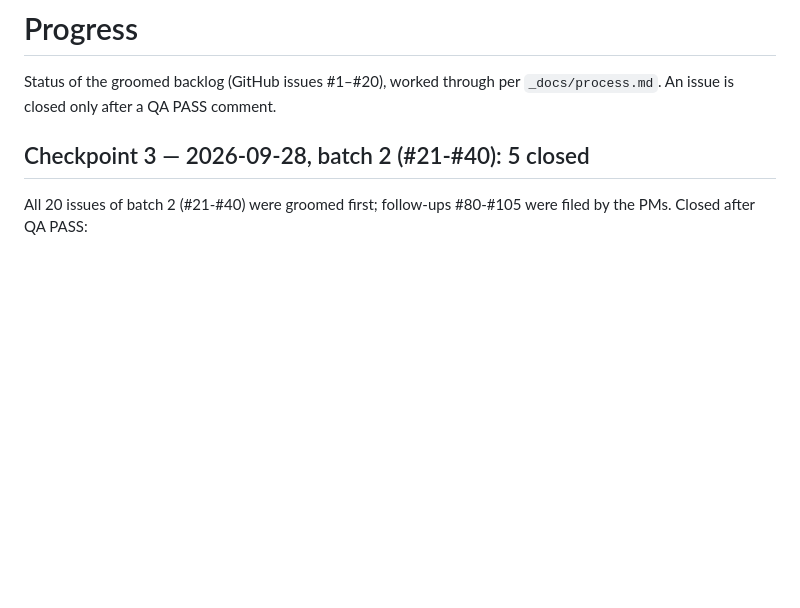
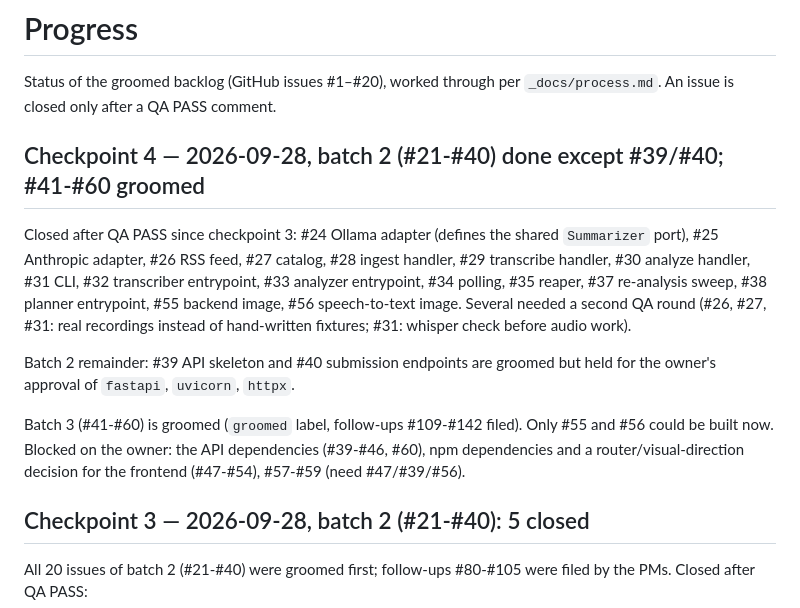
Before and after one commit to ulyss-1/simple_video_summariser, a Markdown page: _docs/progress.md, the part around the change. Drawn GitHub-style; blank space fills up the shorter version.

Commit message:
Checkpoint 4: batch 2 done except #39/#40, #41-#60 groomed
Co-Authored-By: Claude Opus 5.5 <noreply@anthropic.com>

```diff
--- a/_docs/progress.md
+++ b/_docs/progress.md
@@ -2,6 +2,25 @@
 
 Status of the groomed backlog (GitHub issues #1–#20), worked through per
 `_docs/process.md`. An issue is closed only after a QA PASS comment.
+
+## Checkpoint 4 — 2026-09-28, batch 2 (#21-#40) done except #39/#40; #41-#60 groomed
+
+Closed after QA PASS since checkpoint 3: #24 Ollama adapter (defines the
+shared `Summarizer` port), #25 Anthropic adapter, #26 RSS feed, #27 catalog,
+#28 ingest handler, #29 transcribe handler, #30 analyze handler, #31 CLI,
+#32 transcriber entrypoint, #33 analyzer entrypoint, #34 polling, #35 reaper,
+#37 re-analysis sweep, #38 planner entrypoint, #55 backend image, #56
+speech-to-text image. Several needed a second QA round (#26, #27, #31: real
+recordings instead of hand-written fixtures; #31: whisper check before audio
+work).
+
+Batch 2 remainder: #39 API skeleton and #40 submission endpoints are groomed
+but held for the owner's approval of `fastapi`, `uvicorn`, `httpx`.
+
+Batch 3 (#41-#60) is groomed (`groomed` label, follow-ups #109-#142 filed).
+Only #55 and #56 could be built now. Blocked on the owner: the API
+dependencies (#39-#46, #60), npm dependencies and a router/visual-direction
+decision for the frontend (#47-#54), #57-#59 (need #47/#39/#56).
 
 ## Checkpoint 3 — 2026-09-28, batch 2 (#21-#40): 5 closed
 
```
